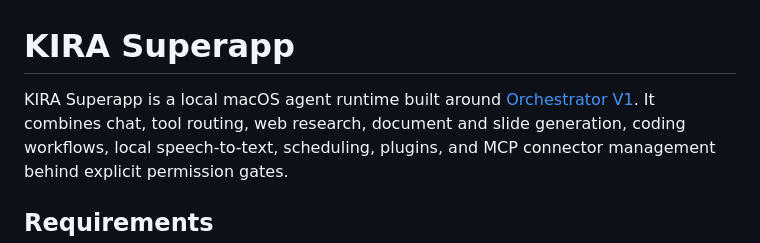
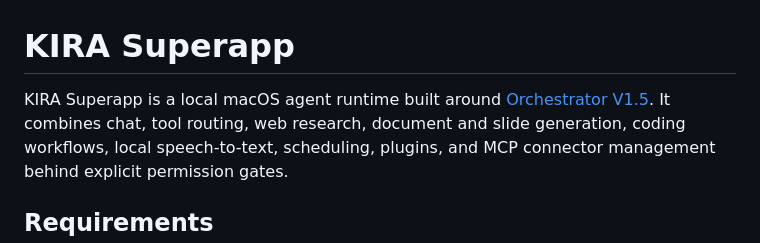
Before and after one commit to saggamer/KIRA-Superapp, a Markdown page: README.md, the part around the change. Rendered like a GitHub page.

Commit message:
Update Orchestrator version in README

```diff
--- a/README.md
+++ b/README.md
@@ -1,7 +1,7 @@
 # KIRA Superapp
 
 KIRA Superapp is a local macOS agent runtime built around
-[Orchestrator V1](https://huggingface.co/saggamer/Orchestrator_V1). It combines chat,
+[Orchestrator V1.5](https://huggingface.co/saggamer/orchestrator-v1.5). It combines chat,
 tool routing, web research, document and slide generation, coding workflows, local
 speech-to-text, scheduling, plugins, and MCP connector management behind explicit
 permission gates.
```
